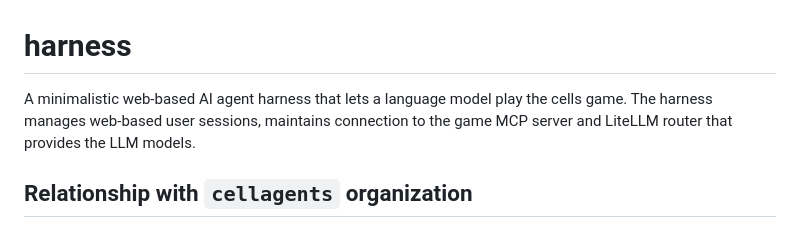
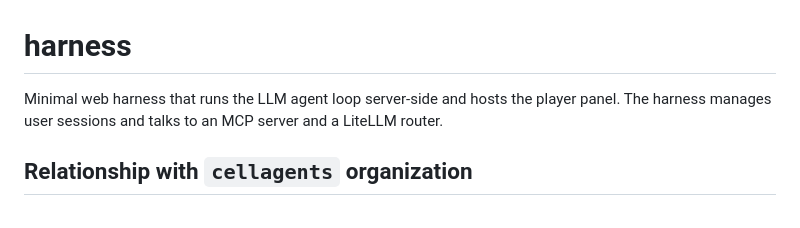
Before and after one commit to cellagents/harness, a Markdown page: README.md, the part around the change. GitHub-like rendering.

Commit message:
docs: align README opener with GH description
Single-sentence stack identity: 'Minimal web harness that runs the
LLM agent loop server-side and hosts the player panel. The harness
manages user sessions and talks to an MCP server and a LiteLLM
router.' Removed the duplicate 'web-based' phrasing.

```diff
--- a/README.md
+++ b/README.md
@@ -1,9 +1,8 @@
 # harness
 
-A minimalistic web-based AI agent harness that lets a language model
-play the cells game. The harness manages web-based user sessions,
-maintains connection to the game MCP server and LiteLLM router that
-provides the LLM models.
+Minimal web harness that runs the LLM agent loop server-side and
+hosts the player panel. The harness manages user sessions and talks
+to an MCP server and a LiteLLM router.
 
 ## Relationship with `cellagents` organization
 
```
